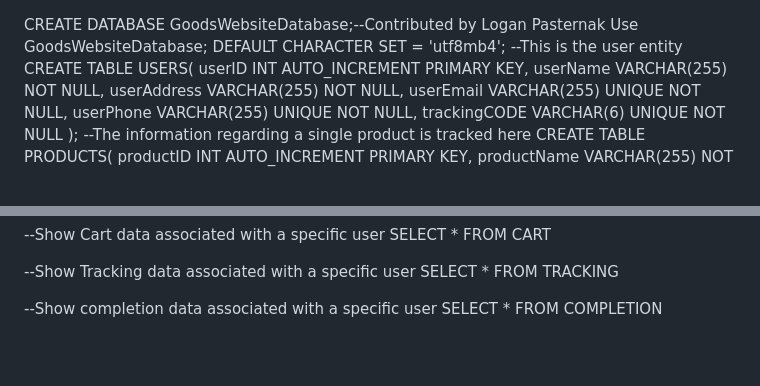
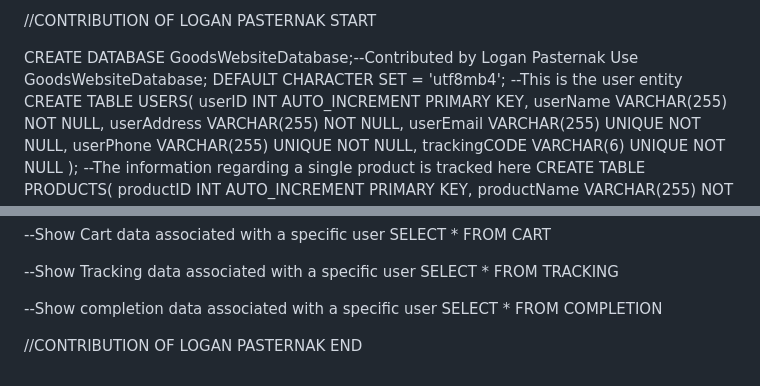
Before and after one commit to loganPasternak67854/SoftwareEngineering-Group13, a Markdown page: databaseCode.md, 2 parts joined by grey strips. Rendered like a GitHub page; blank space fills up the shorter version.

Commit message:
contribution

```diff
--- a/databaseCode.md
+++ b/databaseCode.md
@@ -1,3 +1,5 @@
+//CONTRIBUTION OF LOGAN PASTERNAK START
+
 CREATE DATABASE GoodsWebsiteDatabase;--Contributed by Logan Pasternak
 Use GoodsWebsiteDatabase;
 DEFAULT CHARACTER SET = 'utf8mb4';
@@ -91,3 +93,5 @@ SELECT * FROM TRACKING
 
 --Show completion data associated with a specific user
 SELECT * FROM COMPLETION
+
+//CONTRIBUTION OF LOGAN PASTERNAK END
```
